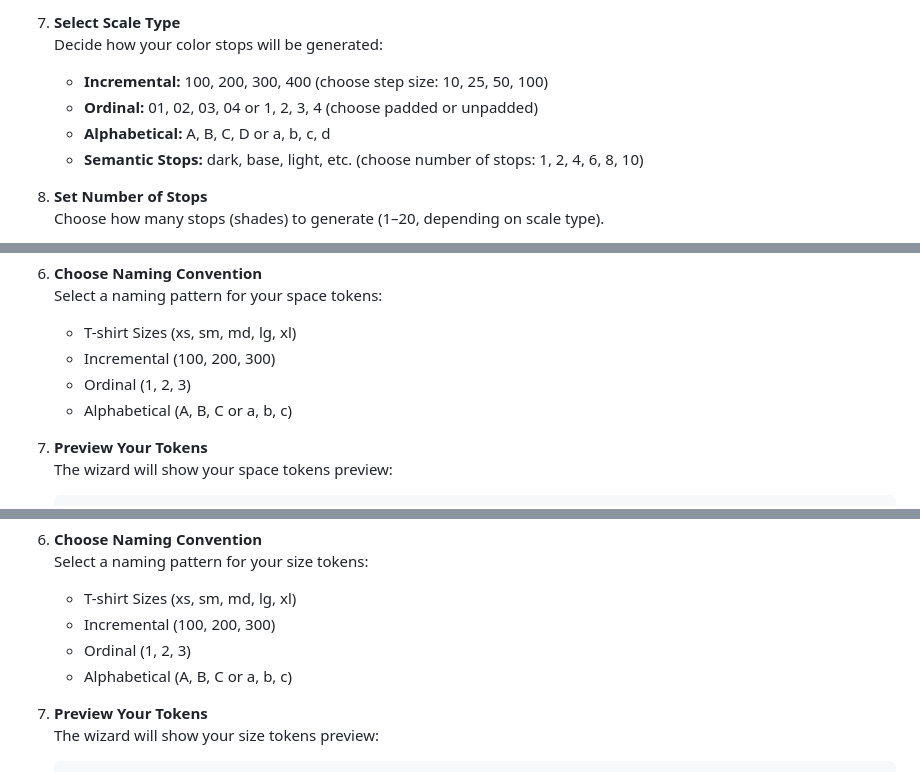
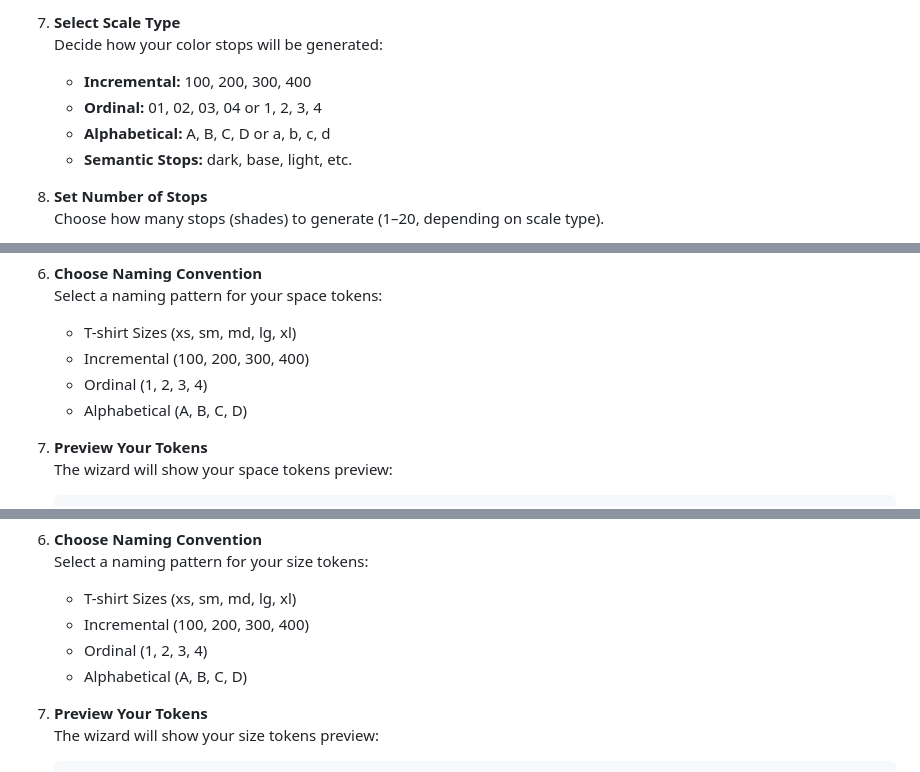
Before and after one commit to fulviabuonanno/design-tokens-wizards, a Markdown page: README.md, 3 parts joined by grey strips. Drawn GitHub-style.

```diff
--- a/README.md
+++ b/README.md
@@ -107,10 +107,10 @@ Conjure a dazzling palette for your design system with the Color Tokens Wizard
 7. **Select Scale Type**
    Decide how your color stops will be generated:
 
-   - **Incremental:** 100, 200, 300, 400 (choose step size: 10, 25, 50, 100)
-   - **Ordinal:** 01, 02, 03, 04 or 1, 2, 3, 4 (choose padded or unpadded)
+   - **Incremental:** 100, 200, 300, 400
+   - **Ordinal:** 01, 02, 03, 04 or 1, 2, 3, 4
    - **Alphabetical:** A, B, C, D or a, b, c, d
-   - **Semantic Stops:** dark, base, light, etc. (choose number of stops: 1, 2, 4, 6, 8, 10)
+   - **Semantic Stops:** dark, base, light, etc.
 
 8. **Set Number of Stops**
    Choose how many stops (shades) to generate (1–20, depending on scale type).
@@ -299,9 +300,9 @@ Conjure the perfect spacing system for your design with the Space Tokens Wizard
    Select a naming pattern for your space tokens:
 
    - T-shirt Sizes (xs, sm, md, lg, xl)
-   - Incremental (100, 200, 300)
-   - Ordinal (1, 2, 3)
-   - Alphabetical (A, B, C or a, b, c)
+   - Incremental (100, 200, 300, 400)
+   - Ordinal (1, 2, 3, 4)
+   - Alphabetical (A, B, C, D)
 
 7. **Preview Your Tokens**
    The wizard will show your space tokens preview:
@@ -366,9 +367,9 @@ Conjure the perfect sizing system for your design with the Size Tokens Wizard
    Select a naming pattern for your size tokens:
 
    - T-shirt Sizes (xs, sm, md, lg, xl)
-   - Incremental (100, 200, 300)
-   - Ordinal (1, 2, 3)
-   - Alphabetical (A, B, C or a, b, c)
+   - Incremental (100, 200, 300, 400)
+   - Ordinal (1, 2, 3, 4)
+   - Alphabetical (A, B, C, D)
 
 7. **Preview Your Tokens**
    The wizard will show your size tokens preview:
```
Also changed, not shown: other parts of README.md (+20 -19 lines), README.es.md (+9 -9 lines).
